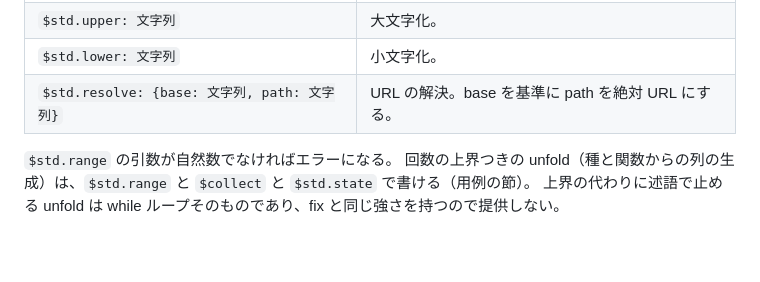
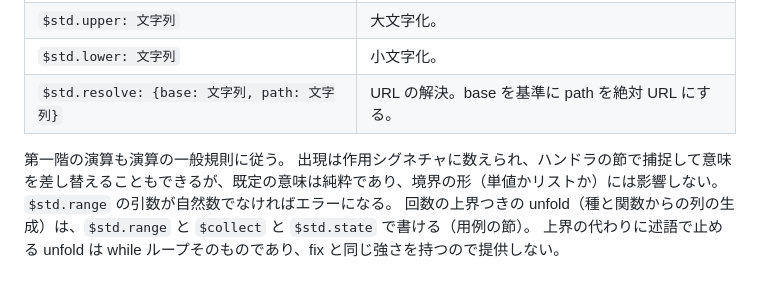
Before and after one commit to rinse/effectful-yaml, a Markdown page: docs/grammar.md, the part around the change. Rendered like a GitHub page; blank space fills up the shorter version.

Commit message:
docs: 第一階の標準演算も作用シグネチャに出現し捕捉可能であることを明記

```diff
--- a/docs/grammar.md
+++ b/docs/grammar.md
@@ -394,6 +394,8 @@ $with:
 | `$std.lower: 文字列` | 小文字化。 |
 | `$std.resolve: {base: 文字列, path: 文字列}` | URL の解決。base を基準に path を絶対 URL にする。 |
 
+第一階の演算も演算の一般規則に従う。
+出現は作用シグネチャに数えられ、ハンドラの節で捕捉して意味を差し替えることもできるが、既定の意味は純粋であり、境界の形（単値かリストか）には影響しない。
 `$std.range` の引数が自然数でなければエラーになる。
 回数の上界つきの unfold（種と関数からの列の生成）は、`$std.range` と `$collect` と `$std.state` で書ける（用例の節）。
 上界の代わりに述語で止める unfold は while ループそのものであり、fix と同じ強さを持つので提供しない。
```
